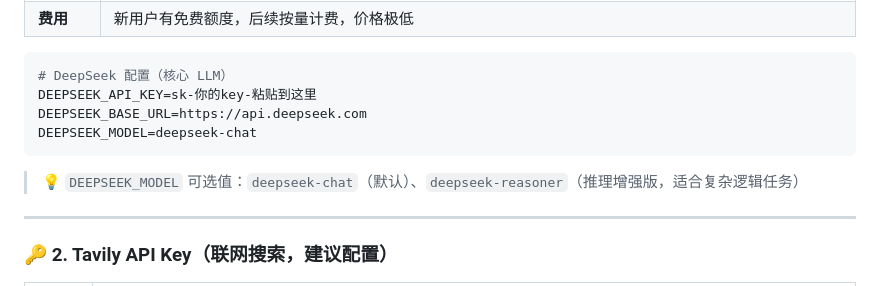
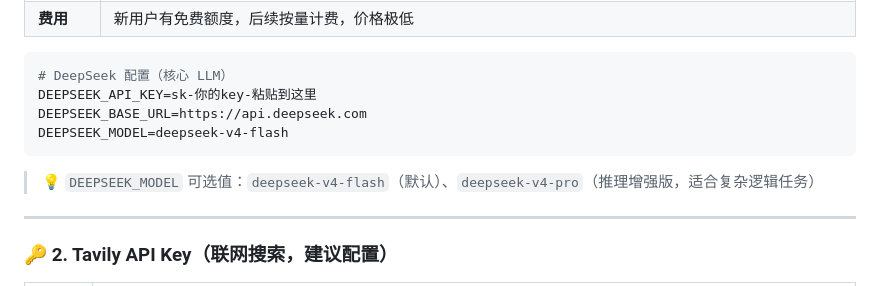
Before and after one commit to lovestudyapig/OurClaw, a Markdown page: README.md, the part around the change. Drawn GitHub-style.

````diff
--- a/README.md
+++ b/README.md
@@ -200,10 +200,10 @@ OurClaw/
 # DeepSeek 配置（核心 LLM）
 DEEPSEEK_API_KEY=sk-你的key-粘贴到这里
 DEEPSEEK_BASE_URL=https://api.deepseek.com
-DEEPSEEK_MODEL=deepseek-chat
+DEEPSEEK_MODEL=deepseek-v4-flash
 ```
 
-> 💡 `DEEPSEEK_MODEL` 可选值：`deepseek-chat`（默认）、`deepseek-reasoner`（推理增强版，适合复杂逻辑任务）
+> 💡 `DEEPSEEK_MODEL` 可选值：`deepseek-v4-flash`（默认）、`deepseek-v4-pro`（推理增强版，适合复杂逻辑任务）
 
 ---
 
````
